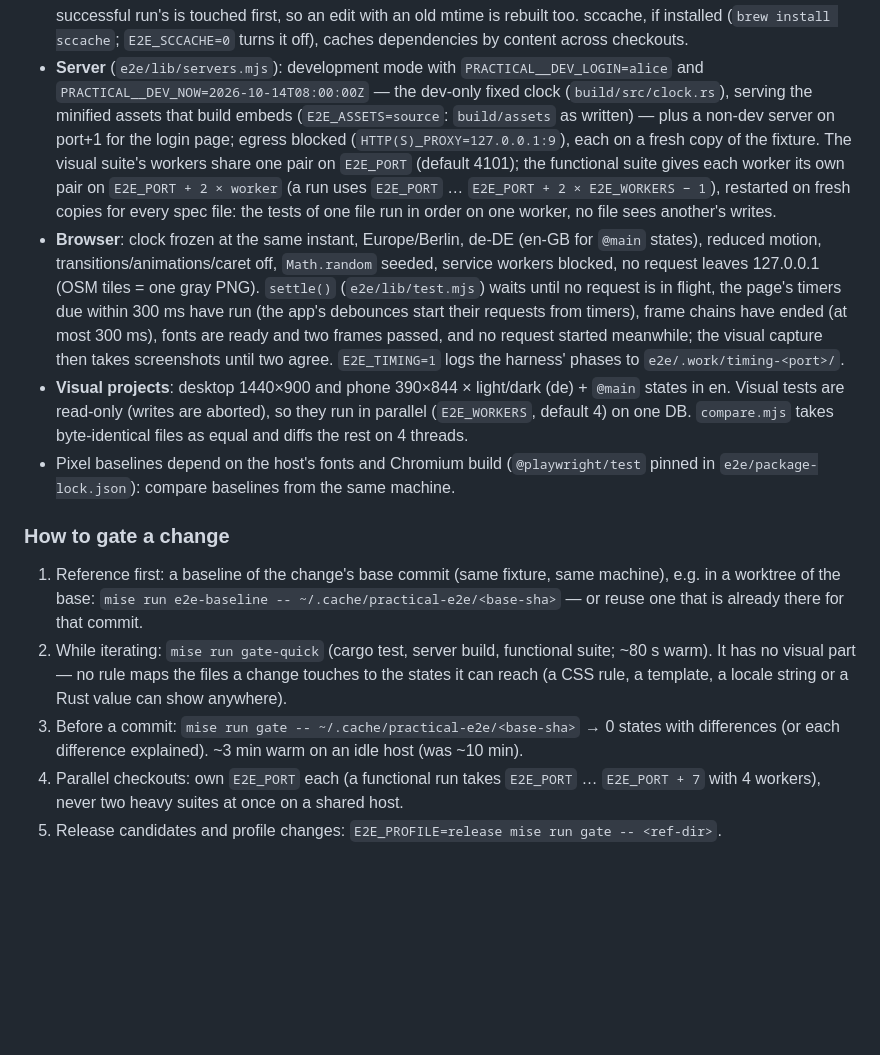
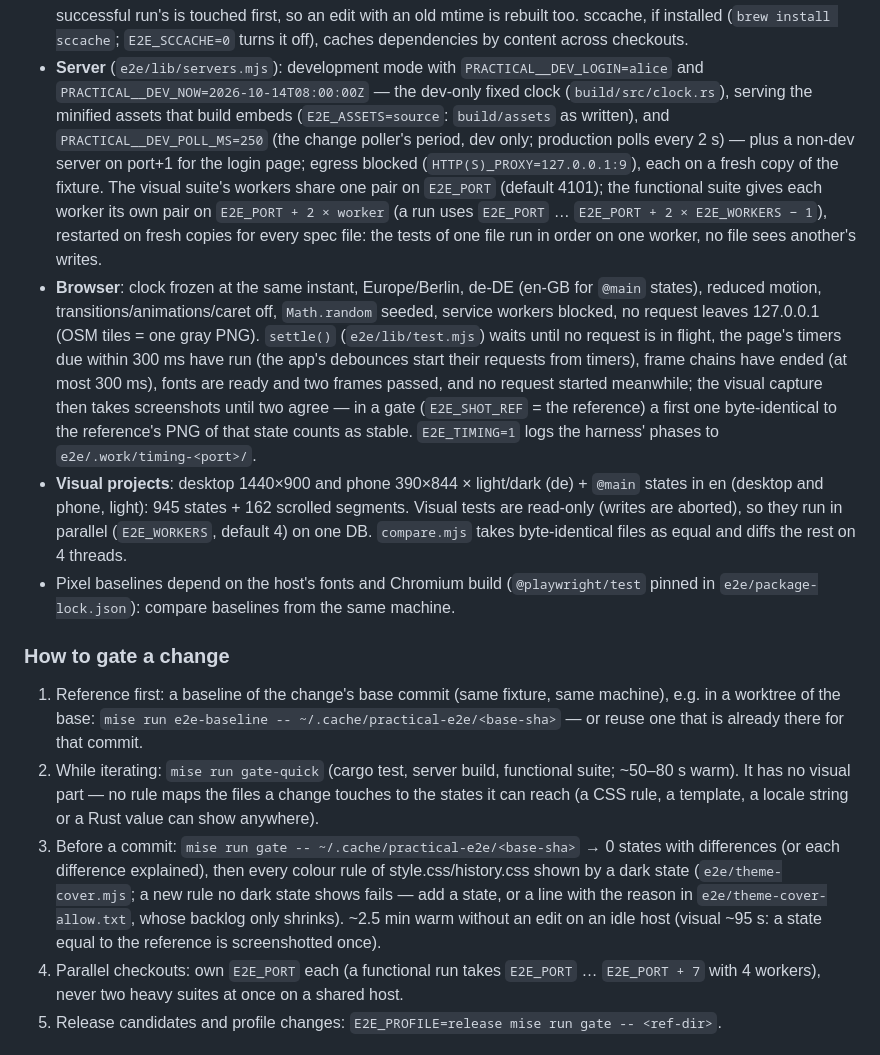
Before and after one commit to xarif-de/practical, a Markdown page: README.md, the part around the change. Rendered like a GitHub page; blank space fills up the shorter version.

Commit message:
docs: gate how-to and test-net numbers after closing the mutation study's gaps
## Intent
README "How to gate a change" and the performance doc described the test net before this branch.

## Key changes
- README: theme-cover step, its allowlist, the reference-equal screenshot shortcut, PRACTICAL__DEV_POLL_MS in
  the e2e servers, en projects (desktop/phone light), state count, warm gate ~2.5 min.
- docs/performance-2026-10.md: test counts (235 Rust, 125 functional, 945 states + 162 segments), mutation
  results (5 of 7 survivors killed, 2 were dead CSS; 5/5 holdouts), gate timings.

```diff
--- a/README.md
+++ b/README.md
@@ -432,7 +432,8 @@ mise run gate -- <ref-dir>              # gate-quick → visual baseline → com
   across checkouts.
 - **Server** (`e2e/lib/servers.mjs`): development mode with `PRACTICAL__DEV_LOGIN=alice` and
   `PRACTICAL__DEV_NOW=2026-10-14T08:00:00Z` — the dev-only fixed clock (`build/src/clock.rs`), serving
-  the minified assets that build embeds (`E2E_ASSETS=source`: `build/assets` as written) — plus a
+  the minified assets that build embeds (`E2E_ASSETS=source`: `build/assets` as written), and
+  `PRACTICAL__DEV_POLL_MS=250` (the change poller's period, dev only; production polls every 2 s) — plus a
   non-dev server on port+1 for the login page; egress blocked (`HTTP(S)_PROXY=127.0.0.1:9`), each on
   a fresh copy of the fixture. The visual suite's workers share one pair on `E2E_PORT` (default
   4101); the functional suite gives each worker its own pair on `E2E_PORT + 2 × worker` (a run uses
@@ -444,8 +445,10 @@ mise run gate -- <ref-dir>              # gate-quick → visual baseline → com
   request is in flight, the page's timers due within 300 ms have run (the app's debounces start their
   requests from timers), frame chains have ended (at most 300 ms), fonts are ready and two frames
   passed, and no request started meanwhile; the visual capture then takes screenshots until two
-  agree. `E2E_TIMING=1` logs the harness' phases to `e2e/.work/timing-<port>/`.
-- **Visual projects**: desktop 1440×900 and phone 390×844 × light/dark (de) + `@main` states in en.
+  agree — in a gate (`E2E_SHOT_REF` = the reference) a first one byte-identical to the reference's PNG
+  of that state counts as stable. `E2E_TIMING=1` logs the harness' phases to `e2e/.work/timing-<port>/`.
+- **Visual projects**: desktop 1440×900 and phone 390×844 × light/dark (de) + `@main` states in en
+  (desktop and phone, light): 945 states + 162 scrolled segments.
   Visual tests are read-only (writes are aborted), so they run in parallel (`E2E_WORKERS`, default 4)
   on one DB. `compare.mjs` takes byte-identical files as equal and diffs the rest on 4 threads.
 - Pixel baselines depend on the host's fonts and Chromium build (`@playwright/test` pinned in
@@ -456,11 +459,14 @@ mise run gate -- <ref-dir>              # gate-quick → visual baseline → com
 1. Reference first: a baseline of the change's base commit (same fixture, same machine), e.g. in a
    worktree of the base: `mise run e2e-baseline -- ~/.cache/practical-e2e/<base-sha>` — or reuse one
    that is already there for that commit.
-2. While iterating: `mise run gate-quick` (cargo test, server build, functional suite; ~80 s warm).
+2. While iterating: `mise run gate-quick` (cargo test, server build, functional suite; ~50–80 s warm).
    It has no visual part — no rule maps the files a change touches to the states it can reach (a
    CSS rule, a template, a locale string or a Rust value can show anywhere).
 3. Before a commit: `mise run gate -- ~/.cache/practical-e2e/<base-sha>` → 0 states with
-   differences (or each difference explained). ~3 min warm on an idle host (was ~10 min).
+   differences (or each difference explained), then every colour rule of style.css/history.css shown by a
+   dark state (`e2e/theme-cover.mjs`; a new rule no dark state shows fails — add a state, or a line with
+   the reason in `e2e/theme-cover-allow.txt`, whose backlog only shrinks). ~2.5 min warm without an edit
+   on an idle host (visual ~95 s: a state equal to the reference is screenshotted once).
 4. Parallel checkouts: own `E2E_PORT` each (a functional run takes `E2E_PORT` … `E2E_PORT + 7` with
    4 workers), never two heavy suites at once on a shared host.
 5. Release candidates and profile changes: `E2E_PROFILE=release mise run gate -- <ref-dir>`.
```
Also changed, not shown: docs/performance-2026-10.md (+7 -3 lines).
